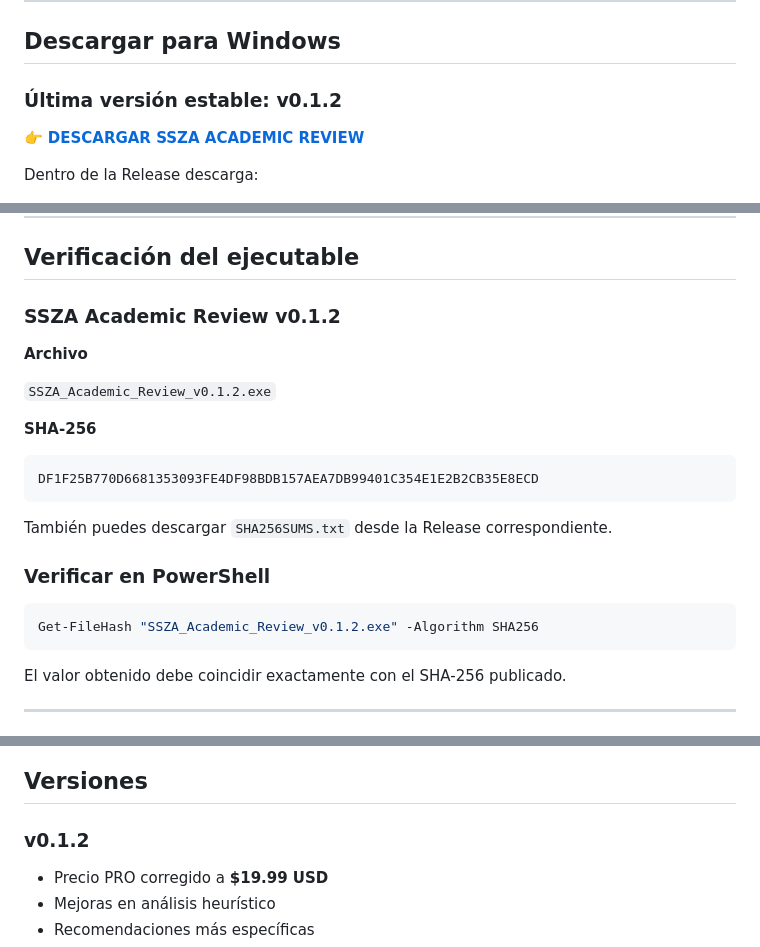
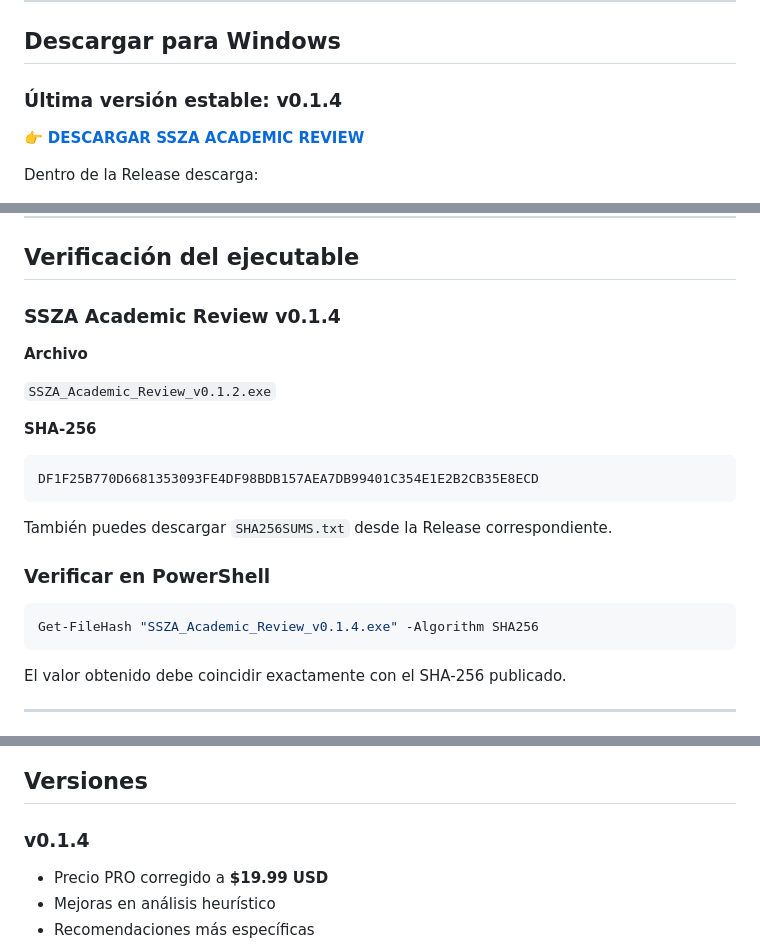
Before and after one commit to sszadesign/SSZA-Academic-Review, a Markdown page: README.md, 3 parts joined by grey strips. Rendered like a GitHub page.

Commit message:
Update version from v0.1.2 to v0.1.4 in README

````diff
--- a/README.md
+++ b/README.md
@@ -89,7 +89,7 @@ No es una suscripción mensual.
 
 ## Descargar para Windows
 
-### Última versión estable: **v0.1.2**
+### Última versión estable: **v0.1.4**
 
 👉 **[DESCARGAR SSZA ACADEMIC REVIEW](https://github.com/sszadesign/SSZA-Academic-Review/releases/latest)**
 
@@ -146,7 +146,7 @@ Los resultados deben utilizarse como una herramienta de **apoyo para revisión e
 
 ## Verificación del ejecutable
 
-### SSZA Academic Review v0.1.2
+### SSZA Academic Review v0.1.4
 
 **Archivo**
 
@@ -163,7 +163,7 @@ También puedes descargar `SHA256SUMS.txt` desde la Release correspondiente.
 ### Verificar en PowerShell
 
 ```powershell
-Get-FileHash "SSZA_Academic_Review_v0.1.2.exe" -Algorithm SHA256
+Get-FileHash "SSZA_Academic_Review_v0.1.4.exe" -Algorithm SHA256
 ```
 
 El valor obtenido debe coincidir exactamente con el SHA-256 publicado.
@@ -194,7 +194,7 @@ El valor obtenido debe coincidir exactamente con el SHA-256 publicado.
 
 ## Versiones
 
-### v0.1.2
+### v0.1.4
 
 - Precio PRO corregido a **$19.99 USD**
 - Mejoras en análisis heurístico
````
